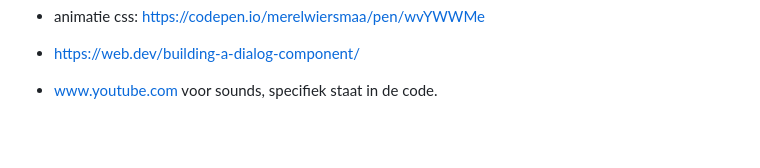
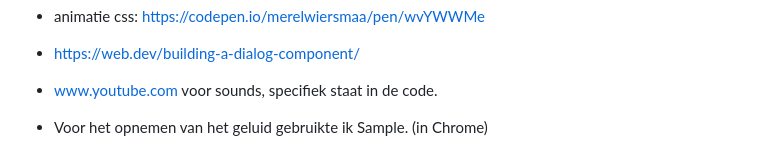
Before and after one commit to merelwiersmaa/basiswebsite-timeline, a Markdown page: README.md, the part around the change. GitHub-like rendering; blank space fills up the shorter version.

```diff
--- a/README.md
+++ b/README.md
@@ -140,3 +140,5 @@ Daarnaast heb ik al mijn code opgeschoond, geordend en comments toegevoegd, zoda
 - https://web.dev/building-a-dialog-component/
 
 - www.youtube.com voor sounds, specifiek staat in de code.
+
+- Voor het opnemen van het geluid gebruikte ik Sample. (in Chrome)
```
